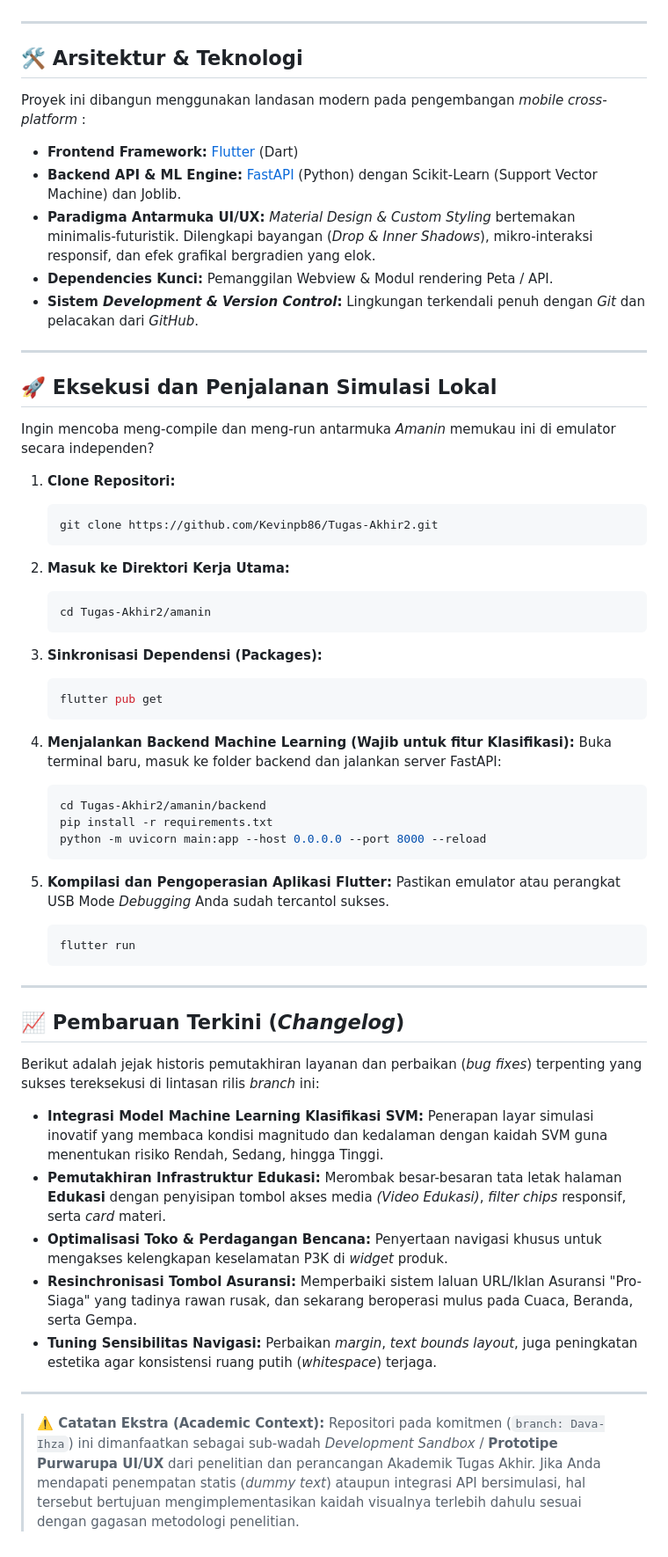
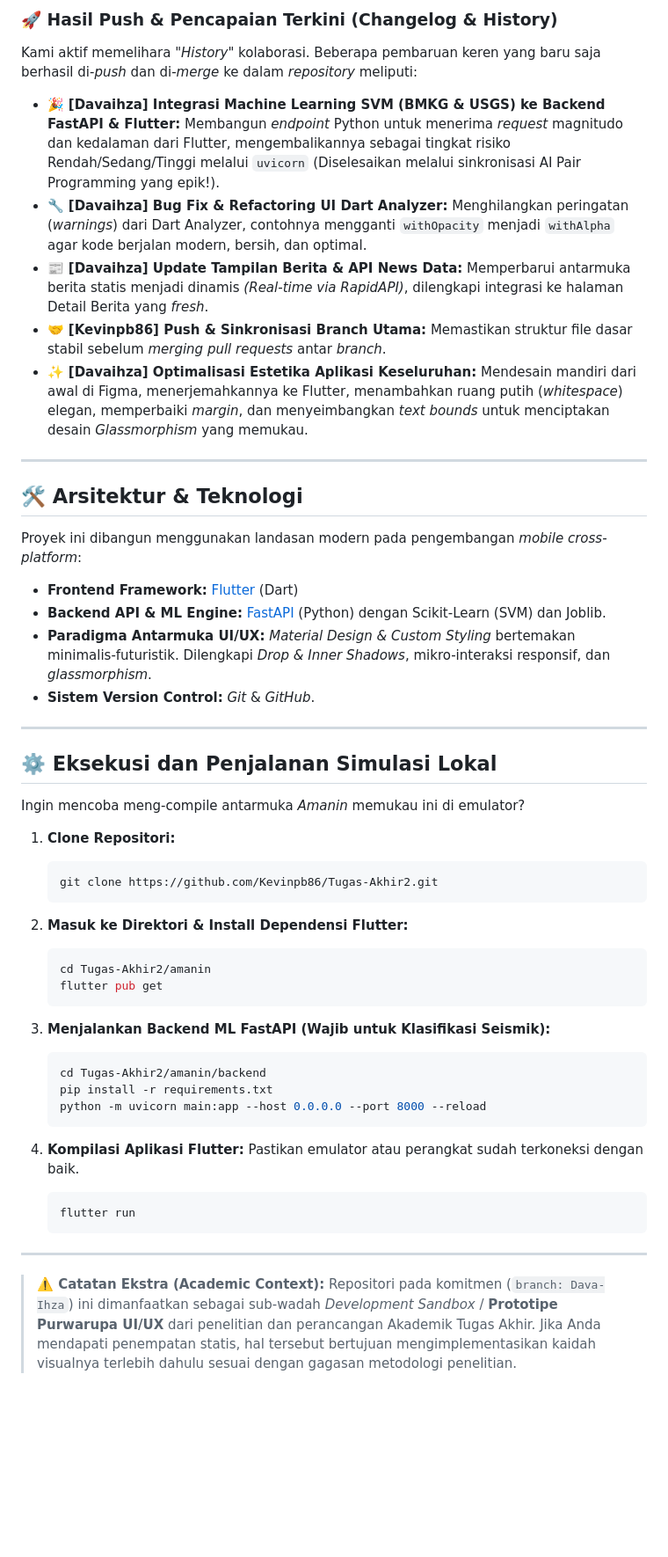
Before and after one commit to Kevinpb86/Tugas-Akhir2, a Markdown page: README.md, the part around one of its changes. Shown at 88% size. Rendered like a GitHub page; blank space fills up the shorter version.

````diff
--- a/README.md
+++ b/README.md
@@ -60,63 +73,53 @@ Fitur *eksklusif* pengembangan Tugas Akhir:
+### 🚀 Hasil Push & Pencapaian Terkini (Changelog & History)
+Kami aktif memelihara *"History"* kolaborasi. Beberapa pembaruan keren yang baru saja berhasil di-*push* dan di-*merge* ke dalam *repository* meliputi:
+
+*   🎉 **[Davaihza] Integrasi Machine Learning SVM (BMKG & USGS) ke Backend FastAPI & Flutter:** Membangun *endpoint* Python untuk menerima *request* magnitudo dan kedalaman dari Flutter, mengembalikannya sebagai tingkat risiko Rendah/Sedang/Tinggi melalui `uvicorn` (Diselesaikan melalui sinkronisasi AI Pair Programming yang epik!).
+*   🔧 **[Davaihza] Bug Fix & Refactoring UI Dart Analyzer:** Menghilangkan peringatan (*warnings*) dari Dart Analyzer, contohnya mengganti `withOpacity` menjadi `withAlpha` agar kode berjalan modern, bersih, dan optimal.
+*   📰 **[Davaihza] Update Tampilan Berita & API News Data:** Memperbarui antarmuka berita statis menjadi dinamis *(Real-time via RapidAPI)*, dilengkapi integrasi ke halaman Detail Berita yang *fresh*.
+*   🤝 **[Kevinpb86] Push & Sinkronisasi Branch Utama:** Memastikan struktur file dasar stabil sebelum *merging* *pull requests* antar *branch*.
+*   ✨ **[Davaihza] Optimalisasi Estetika Aplikasi Keseluruhan:** Mendesain mandiri dari awal di Figma, menerjemahkannya ke Flutter, menambahkan ruang putih (*whitespace*) elegan, memperbaiki *margin*, dan menyeimbangkan *text bounds* untuk menciptakan desain *Glassmorphism* yang memukau.
 
 ---
 
 ## 🛠️ Arsitektur & Teknologi
 
-Proyek ini dibangun menggunakan landasan modern pada pengembangan *mobile cross-platform* :
+Proyek ini dibangun menggunakan landasan modern pada pengembangan *mobile cross-platform*:
 
 - **Frontend Framework:** [Flutter](https://flutter.dev/) (Dart)
-- **Backend API & ML Engine:** [FastAPI](https://fastapi.tiangolo.com/) (Python) dengan Scikit-Learn (Support Vector Machine) dan Joblib.
-- **Paradigma Antarmuka UI/UX:** *Material Design & Custom Styling* bertemakan minimalis-futuristik. Dilengkapi bayangan (*Drop & Inner Shadows*), mikro-interaksi responsif, dan efek grafikal bergradien yang elok.
-- **Dependencies Kunci:** Pemanggilan Webview & Modul rendering Peta / API.
-- **Sistem *Development & Version Control*:** Lingkungan terkendali penuh dengan *Git* dan pelacakan dari *GitHub*.
+- **Backend API & ML Engine:** [FastAPI](https://fastapi.tiangolo.com/) (Python) dengan Scikit-Learn (SVM) dan Joblib.
+- **Paradigma Antarmuka UI/UX:** *Material Design & Custom Styling* bertemakan minimalis-futuristik. Dilengkapi *Drop & Inner Shadows*, mikro-interaksi responsif, dan *glassmorphism*.
+- **Sistem Version Control:** *Git* & *GitHub*.
 
 ---
 
-## 🚀 Eksekusi dan Penjalanan Simulasi Lokal
+## ⚙️ Eksekusi dan Penjalanan Simulasi Lokal
 
-Ingin mencoba meng-compile dan meng-run antarmuka *Amanin* memukau ini di emulator secara independen?
+Ingin mencoba meng-compile antarmuka *Amanin* memukau ini di emulator?
 
 1. **Clone Repositori:**
    ```bash
    git clone https://github.com/Kevinpb86/Tugas-Akhir2.git
    ```
 
-2. **Masuk ke Direktori Kerja Utama:**
+2. **Masuk ke Direktori & Install Dependensi Flutter:**
    ```bash
    cd Tugas-Akhir2/amanin
-   ```
-
-3. **Sinkronisasi Dependensi (Packages):**
-   ```bash
    flutter pub get
    ```
 
-4. **Menjalankan Backend Machine Learning (Wajib untuk fitur Klasifikasi):**
-   Buka terminal baru, masuk ke folder backend dan jalankan server FastAPI:
+3. **Menjalankan Backend ML FastAPI (Wajib untuk Klasifikasi Seismik):**
    ```bash
    cd Tugas-Akhir2/amanin/backend
    pip install -r requirements.txt
    python -m uvicorn main:app --host 0.0.0.0 --port 8000 --reload
    ```
 
-5. **Kompilasi dan Pengoperasian Aplikasi Flutter:**
-   Pastikan emulator atau perangkat USB Mode *Debugging* Anda sudah tercantol sukses.
+4. **Kompilasi Aplikasi Flutter:**
+   Pastikan emulator atau perangkat sudah terkoneksi dengan baik.
    ```bash
    flutter run
    ```
 
 ---
 
-## 📈 Pembaruan Terkini (*Changelog*)
-
-Berikut adalah jejak historis pemutakhiran layanan dan perbaikan (*bug fixes*) terpenting yang sukses tereksekusi di lintasan rilis *branch* ini:
-
-*   **Integrasi Model Machine Learning Klasifikasi SVM:** Penerapan layar simulasi inovatif yang membaca kondisi magnitudo dan kedalaman dengan kaidah SVM guna menentukan risiko Rendah, Sedang, hingga Tinggi.
-*   **Pemutakhiran Infrastruktur Edukasi:** Merombak besar-besaran tata letak halaman **Edukasi** dengan penyisipan tombol akses media *(Video Edukasi)*, *filter chips* responsif, serta *card* materi.
-*   **Optimalisasi Toko & Perdagangan Bencana:** Penyertaan navigasi khusus untuk mengakses kelengkapan keselamatan P3K di *widget* produk.
-*   **Resinchronisasi Tombol Asuransi:** Memperbaiki sistem laluan URL/Iklan Asuransi "Pro-Siaga" yang tadinya rawan rusak, dan sekarang beroperasi mulus pada Cuaca, Beranda, serta Gempa.
-*   **Tuning Sensibilitas Navigasi:** Perbaikan *margin*, *text bounds layout*, juga peningkatan estetika agar konsistensi ruang putih (*whitespace*) terjaga.
-
----
-
-> **⚠️ Catatan Ekstra (Academic Context):** Repositori pada komitmen (`branch: Dava-Ihza`) ini dimanfaatkan sebagai sub-wadah *Development Sandbox* / **Prototipe Purwarupa UI/UX** dari penelitian dan perancangan Akademik Tugas Akhir. Jika Anda mendapati penempatan statis (*dummy text*) ataupun integrasi API bersimulasi, hal tersebut bertujuan mengimplementasikan kaidah visualnya terlebih dahulu sesuai dengan gagasan metodologi penelitian.
+> **⚠️ Catatan Ekstra (Academic Context):** Repositori pada komitmen (`branch: Dava-Ihza`) ini dimanfaatkan sebagai sub-wadah *Development Sandbox* / **Prototipe Purwarupa UI/UX** dari penelitian dan perancangan Akademik Tugas Akhir. Jika Anda mendapati penempatan statis, hal tersebut bertujuan mengimplementasikan kaidah visualnya terlebih dahulu sesuai dengan gagasan metodologi penelitian.
````
Also changed, not shown: other parts of README.md (+27 -14 lines).
